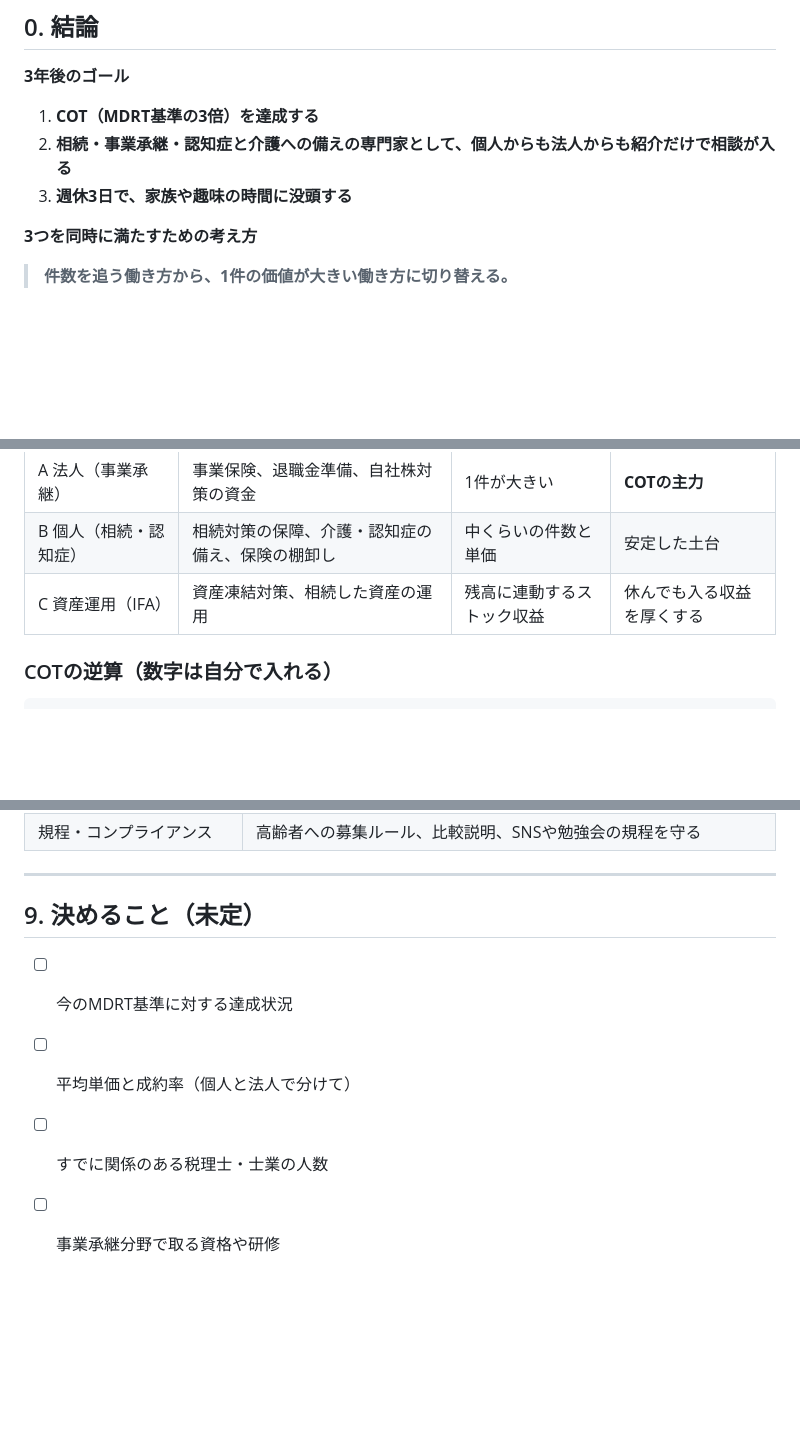
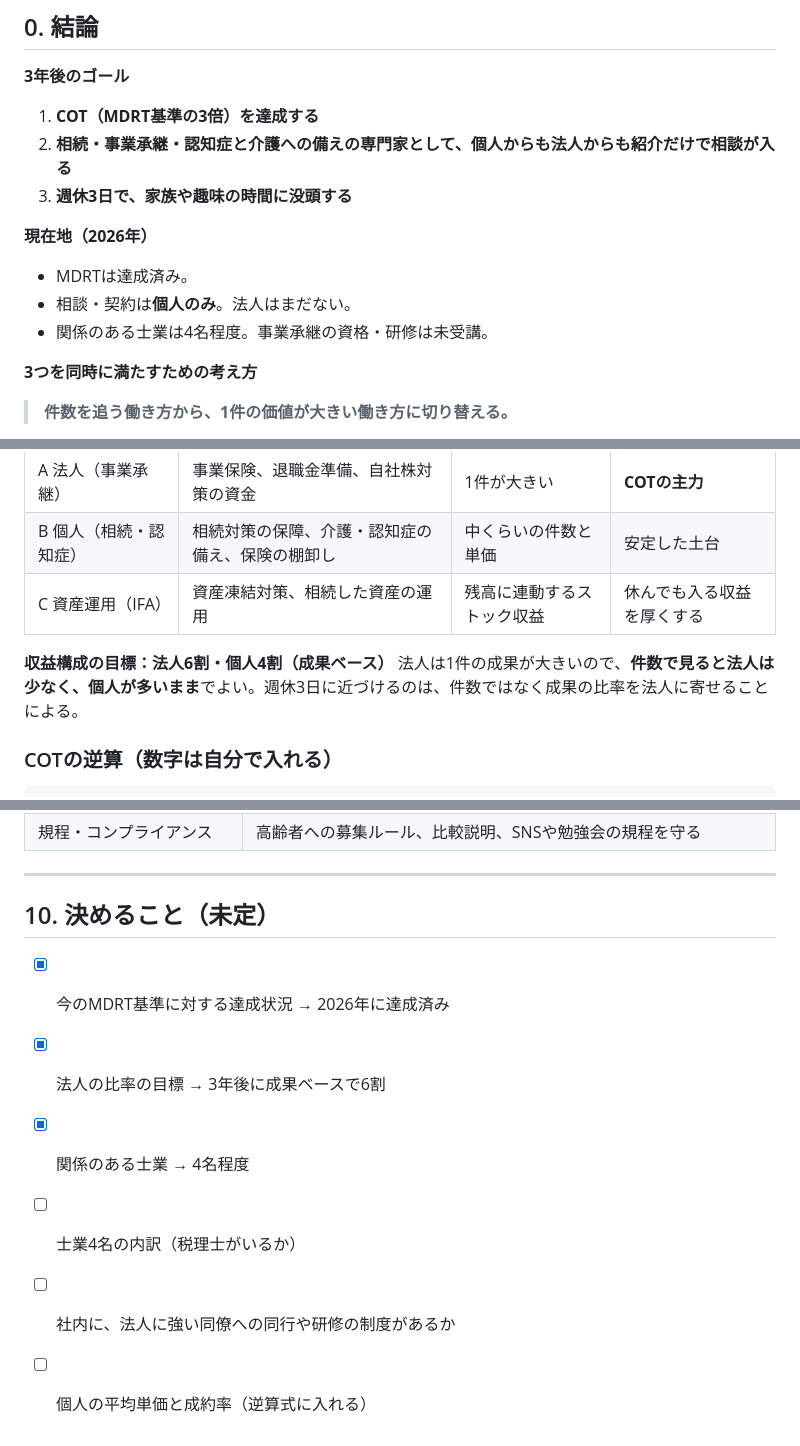
Before and after one commit to onohome403-ops/FP-onoken, a Markdown page: ノウハウ/事業計画_3か年.md, 3 parts joined by grey strips. Drawn GitHub-style; blank space fills up the shorter version.

```diff
--- a/ノウハウ/事業計画_3か年.md
+++ b/ノウハウ/事業計画_3か年.md
@@ -11,6 +11,11 @@
 1. **COT（MDRT基準の3倍）を達成する**
 2. **相続・事業承継・認知症と介護への備えの専門家として、個人からも法人からも紹介だけで相談が入る**
 3. **週休3日で、家族や趣味の時間に没頭する**
+
+**現在地（2026年）**
+- MDRTは達成済み。
+- 相談・契約は**個人のみ**。法人はまだない。
+- 関係のある士業は4名程度。事業承継の資格・研修は未受講。
 
 **3つを同時に満たすための考え方**
 
@@ -41,6 +46,9 @@
 | A 法人（事業承継） | 事業保険、退職金準備、自社株対策の資金 | 1件が大きい | **COTの主力** |
 | B 個人（相続・認知症） | 相続対策の保障、介護・認知症の備え、保険の棚卸し | 中くらいの件数と単価 | 安定した土台 |
 | C 資産運用（IFA） | 資産凍結対策、相続した資産の運用 | 残高に連動するストック収益 | 休んでも入る収益を厚くする |
+
+**収益構成の目標：法人6割・個人4割（成果ベース）**
+法人は1件の成果が大きいので、**件数で見ると法人は少なく、個人が多いまま**でよい。週休3日に近づけるのは、件数ではなく成果の比率を法人に寄せることによる。
 
 ### COTの逆算（数字は自分で入れる）
 
@@ -128,9 +158,11 @@
 
 ---
 
-## 9. 決めること（未定）
+## 10. 決めること（未定）
 
-- [ ] 今のMDRT基準に対する達成状況
-- [ ] 平均単価と成約率（個人と法人で分けて）
-- [ ] すでに関係のある税理士・士業の人数
-- [ ] 事業承継分野で取る資格や研修
+- [x] 今のMDRT基準に対する達成状況 → 2026年に達成済み
+- [x] 法人の比率の目標 → 3年後に成果ベースで6割
+- [x] 関係のある士業 → 4名程度
+- [ ] 士業4名の内訳（税理士がいるか）
+- [ ] 社内に、法人に強い同僚への同行や研修の制度があるか
+- [ ] 個人の平均単価と成約率（逆算式に入れる）
```
Also changed, not shown: other parts of ノウハウ/事業計画_3か年.md (+29 -7 lines).
